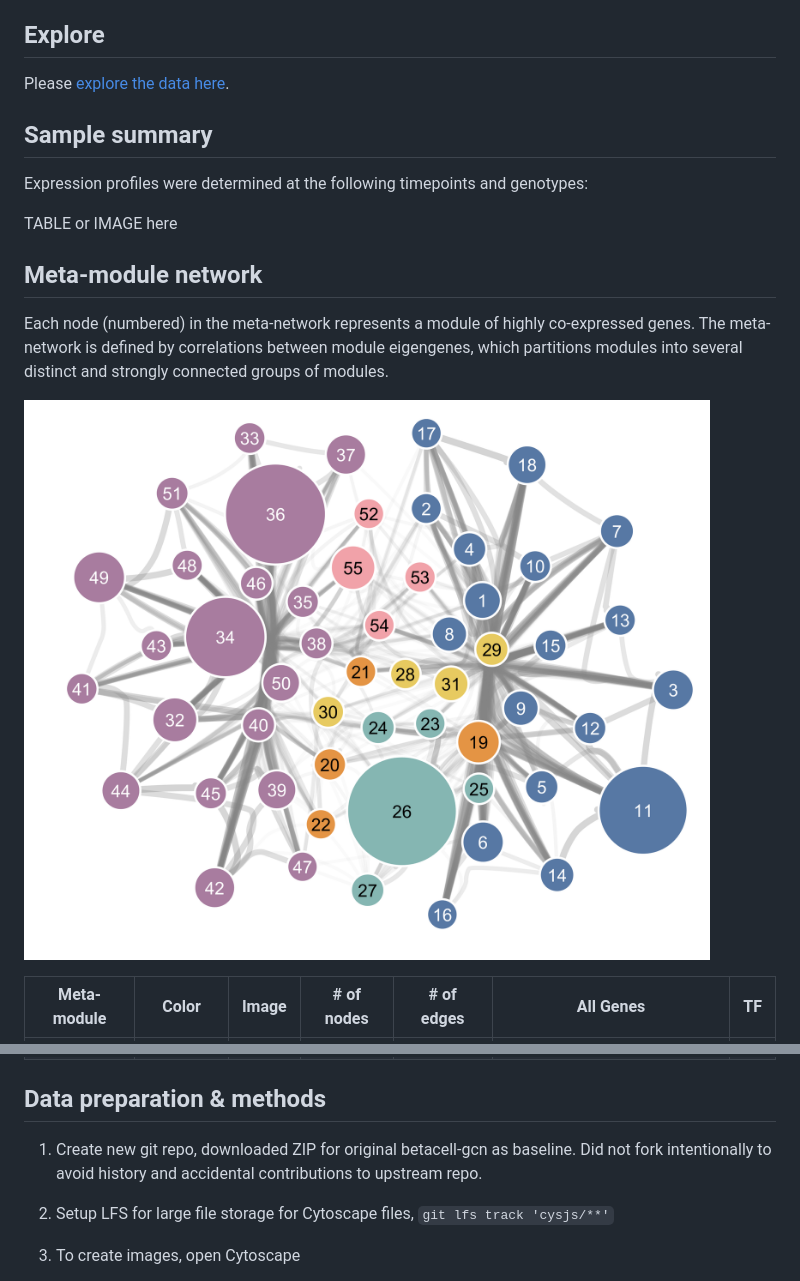
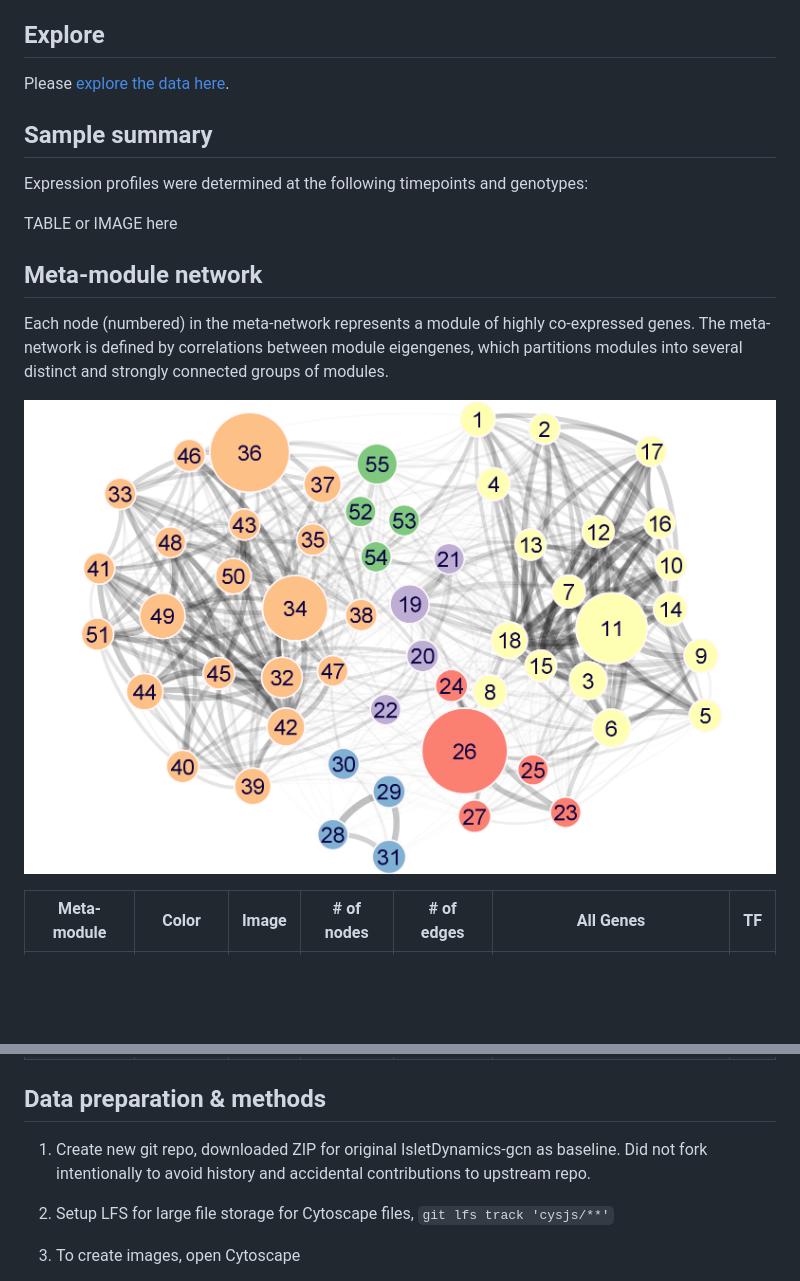
Before and after one commit to markmagnuson/IsletDynamics-GCN, a Markdown page: README.md, 2 parts joined by grey strips. GitHub-like rendering; pictures changed too: images/meta-network-graph-Mod.png (added); blank space fills up the shorter version.

```diff
--- a/README.md
+++ b/README.md
@@ -20,10 +20,7 @@ TABLE or IMAGE here
 ## Meta-module network
 Each node (numbered) in the meta-network represents a module of highly co-expressed genes.  The meta-network is defined by correlations between module eigengenes, which partitions modules into several distinct and strongly connected groups of modules.
 
-![Meta-modules](images/cytoscape-metamodule-network-2024-01-18.png)
-
-
-
+![Meta-modules](images/meta-network-graph-Mod.png)
 
 
 | Meta-module | Color | Image | # of nodes | # of edges                            | All Genes | TF   |
@@ -37,7 +34,7 @@ Each node (numbered) in the meta-network represents a module of highly co-expres
 
 ## Data preparation & methods
 
-1. Create new git repo, downloaded ZIP for original betacell-gcn as baseline. Did not fork intentionally to avoid history and accidental contributions to upstream repo.
+1. Create new git repo, downloaded ZIP for original IsletDynamics-gcn as baseline. Did not fork intentionally to avoid history and accidental contributions to upstream repo.
 2. Setup LFS for large file storage for Cytoscape files, `git lfs track 'cysjs/**'`
 3. To create images, open Cytoscape
    1. Import file `.cys`
```
Also changed, not shown: other parts of README.md (+1 -1 lines), 5 other files.
